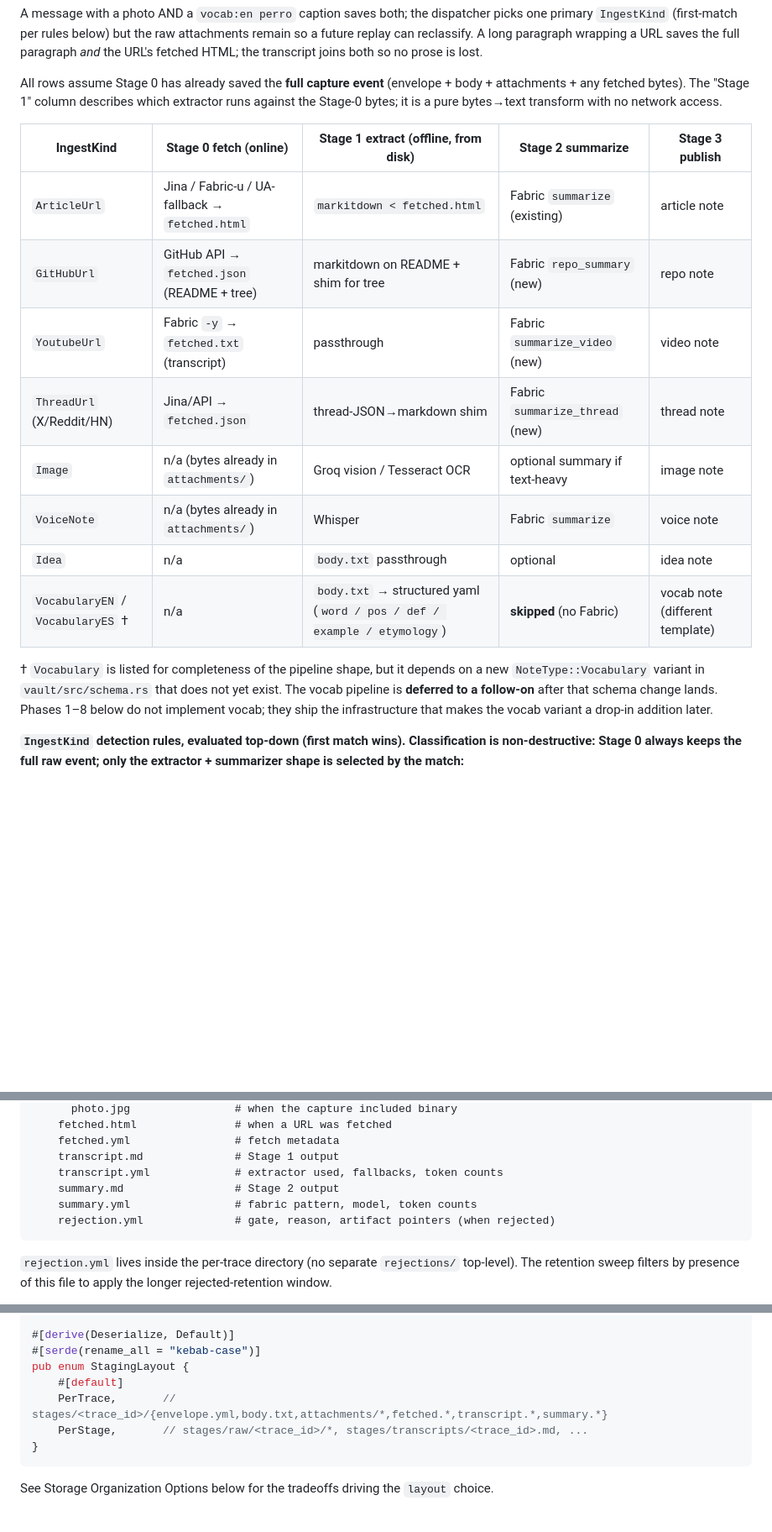
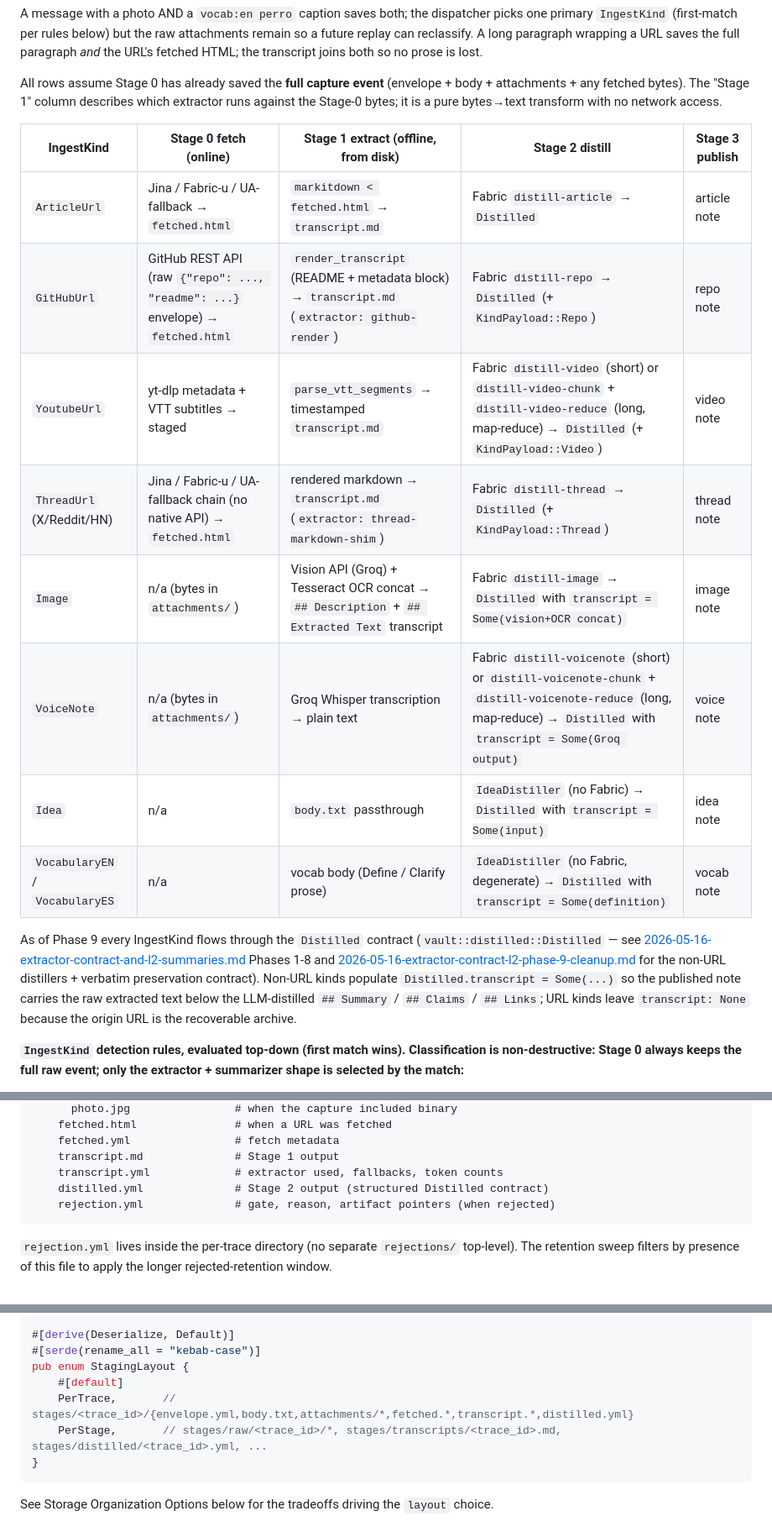
Before and after one commit to scottidler/second-brain, a Markdown page: docs/design/2026-04-19-staged-ingestion-pipeline.md, 3 parts joined by grey strips. Shown at 84% size. Rendered like a GitHub page; blank space fills up the shorter version.

````diff
--- a/docs/design/2026-04-19-staged-ingestion-pipeline.md
+++ b/docs/design/2026-04-19-staged-ingestion-pipeline.md
@@ -134,18 +135,18 @@ A message with a photo AND a `vocab:en perro` caption saves both; the dispatcher
 
 All rows assume Stage 0 has already saved the **full capture event** (envelope + body + attachments + any fetched bytes). The "Stage 1" column describes which extractor runs against the Stage-0 bytes; it is a pure bytes→text transform with no network access.
 
-| IngestKind | Stage 0 fetch (online) | Stage 1 extract (offline, from disk) | Stage 2 summarize | Stage 3 publish |
+| IngestKind | Stage 0 fetch (online) | Stage 1 extract (offline, from disk) | Stage 2 distill | Stage 3 publish |
 |---|---|---|---|---|
-| `ArticleUrl` | Jina / Fabric-u / UA-fallback → `fetched.html` | `markitdown < fetched.html` | Fabric `summarize` (existing) | article note |
-| `GitHubUrl` | GitHub API → `fetched.json` (README + tree) | markitdown on README + shim for tree | Fabric `repo_summary` (new) | repo note |
-| `YoutubeUrl` | Fabric `-y` → `fetched.txt` (transcript) | passthrough | Fabric `summarize_video` (new) | video note |
-| `ThreadUrl` (X/Reddit/HN) | Jina/API → `fetched.json` | thread-JSON→markdown shim | Fabric `summarize_thread` (new) | thread note |
-| `Image` | n/a (bytes already in `attachments/`) | Groq vision / Tesseract OCR | optional summary if text-heavy | image note |
-| `VoiceNote` | n/a (bytes already in `attachments/`) | Whisper | Fabric `summarize` | voice note |
-| `Idea` | n/a | `body.txt` passthrough | optional | idea note |
-| `VocabularyEN` / `VocabularyES` † | n/a | `body.txt` → structured yaml (`word / pos / def / example / etymology`) | **skipped** (no Fabric) | vocab note (different template) |
+| `ArticleUrl` | Jina / Fabric-u / UA-fallback → `fetched.html` | `markitdown < fetched.html` → `transcript.md` | Fabric `distill-article` → `Distilled` | article note |
+| `GitHubUrl` | GitHub REST API (raw `{"repo": ..., "readme": ...}` envelope) → `fetched.html` | `render_transcript` (README + metadata block) → `transcript.md` (`extractor: github-render`) | Fabric `distill-repo` → `Distilled` (+ `KindPayload::Repo`) | repo note |
+| `YoutubeUrl` | yt-dlp metadata + VTT subtitles → staged | `parse_vtt_segments` → timestamped `transcript.md` | Fabric `distill-video` (short) or `distill-video-chunk` + `distill-video-reduce` (long, map-reduce) → `Distilled` (+ `KindPayload::Video`) | video note |
+| `ThreadUrl` (X/Reddit/HN) | Jina / Fabric-u / UA-fallback chain (no native API) → `fetched.html` | rendered markdown → `transcript.md` (`extractor: thread-markdown-shim`) | Fabric `distill-thread` → `Distilled` (+ `KindPayload::Thread`) | thread note |
+| `Image` | n/a (bytes in `attachments/`) | Vision API (Groq) + Tesseract OCR concat → `## Description` + `## Extracted Text` transcript | Fabric `distill-image` → `Distilled` with `transcript = Some(vision+OCR concat)` | image note |
+| `VoiceNote` | n/a (bytes in `attachments/`) | Groq Whisper transcription → plain text | Fabric `distill-voicenote` (short) or `distill-voicenote-chunk` + `distill-voicenote-reduce` (long, map-reduce) → `Distilled` with `transcript = Some(Groq output)` | voice note |
+| `Idea` | n/a | `body.txt` passthrough | `IdeaDistiller` (no Fabric) → `Distilled` with `transcript = Some(input)` | idea note |
+| `VocabularyEN` / `VocabularyES` | n/a | vocab body (Define / Clarify prose) | `IdeaDistiller` (no Fabric, degenerate) → `Distilled` with `transcript = Some(definition)` | vocab note |
 
-† `Vocabulary` is listed for completeness of the pipeline shape, but it depends on a new `NoteType::Vocabulary` variant in `vault/src/schema.rs` that does not yet exist. The vocab pipeline is **deferred to a follow-on** after that schema change lands. Phases 1–8 below do not implement vocab; they ship the infrastructure that makes the vocab variant a drop-in addition later.
+As of Phase 9 every IngestKind flows through the `Distilled` contract (`vault::distilled::Distilled` — see [2026-05-16-extractor-contract-and-l2-summaries.md](2026-05-16-extractor-contract-and-l2-summaries.md) Phases 1-8 and [2026-05-16-extractor-contract-l2-phase-9-cleanup.md](2026-05-16-extractor-contract-l2-phase-9-cleanup.md) for the non-URL distillers + verbatim preservation contract). Non-URL kinds populate `Distilled.transcript = Some(...)` so the published note carries the raw extracted text below the LLM-distilled `## Summary` / `## Claims` / `## Links`; URL kinds leave `transcript: None` because the origin URL is the recoverable archive.
 
 **`IngestKind` detection rules, evaluated top-down (first match wins). Classification is non-destructive: Stage 0 always keeps the full raw event; only the extractor + summarizer shape is selected by the match:**
 
@@ -228,8 +229,7 @@ fallbacks-attempted: []
     fetched.yml                # fetch metadata
     transcript.md              # Stage 1 output
     transcript.yml             # extractor used, fallbacks, token counts
-    summary.md                 # Stage 2 output
-    summary.yml                # fabric pattern, model, token counts
+    distilled.yml              # Stage 2 output (structured Distilled contract)
     rejection.yml              # gate, reason, artifact pointers (when rejected)
 ```
 
@@ -272,8 +272,8 @@ pub struct StagingConfig {
 #[serde(rename_all = "kebab-case")]
 pub enum StagingLayout {
     #[default]
-    PerTrace,       // stages/<trace_id>/{envelope.yml,body.txt,attachments/*,fetched.*,transcript.*,summary.*}
-    PerStage,       // stages/raw/<trace_id>/*, stages/transcripts/<trace_id>.md, ...
+    PerTrace,       // stages/<trace_id>/{envelope.yml,body.txt,attachments/*,fetched.*,transcript.*,distilled.yml}
+    PerStage,       // stages/raw/<trace_id>/*, stages/transcripts/<trace_id>.md, stages/distilled/<trace_id>.yml, ...
 }
 ```
 
````
Also changed, not shown: other parts of docs/design/2026-04-19-staged-ingestion-pipeline.md (+15 -15 lines).
